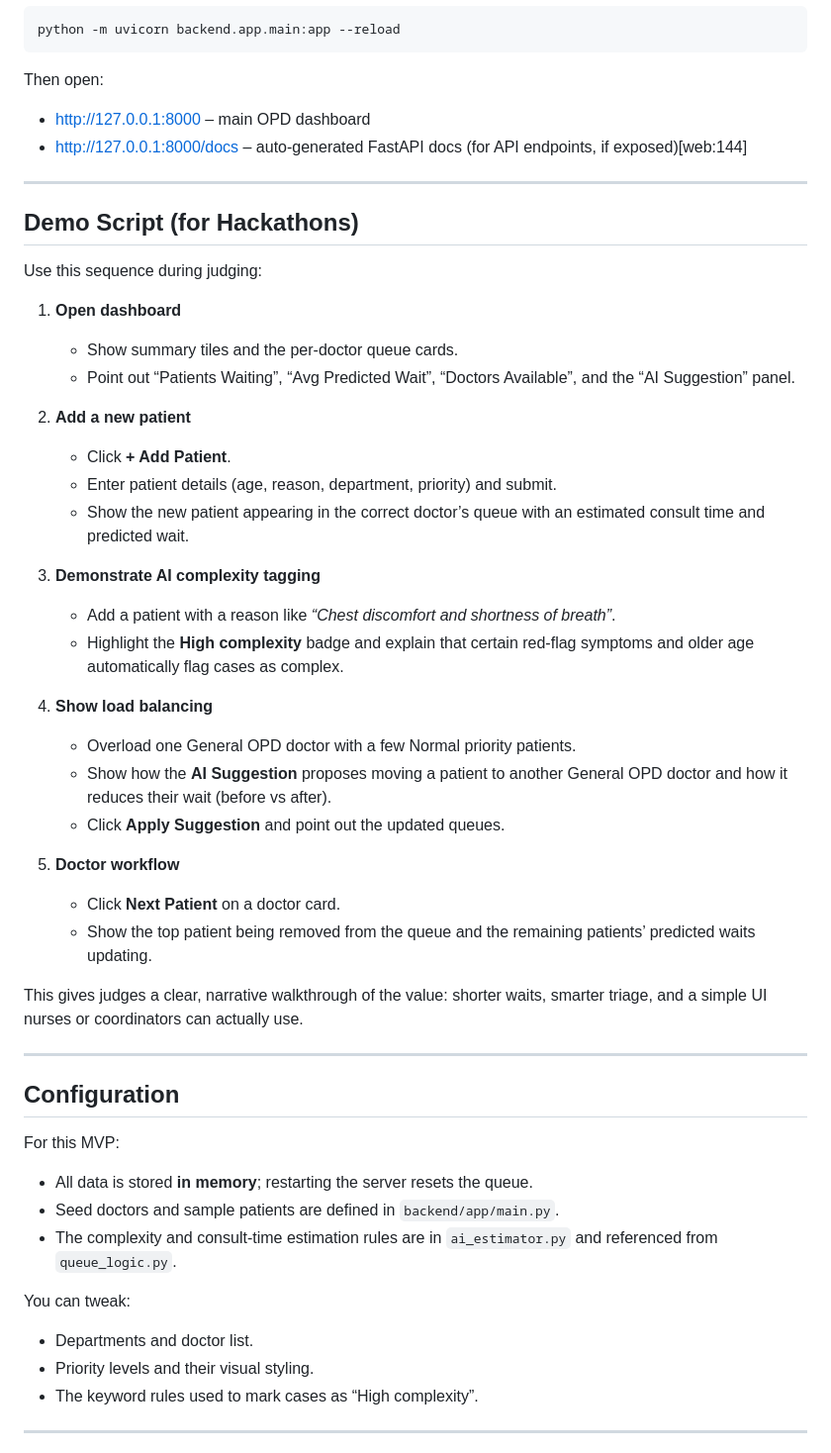
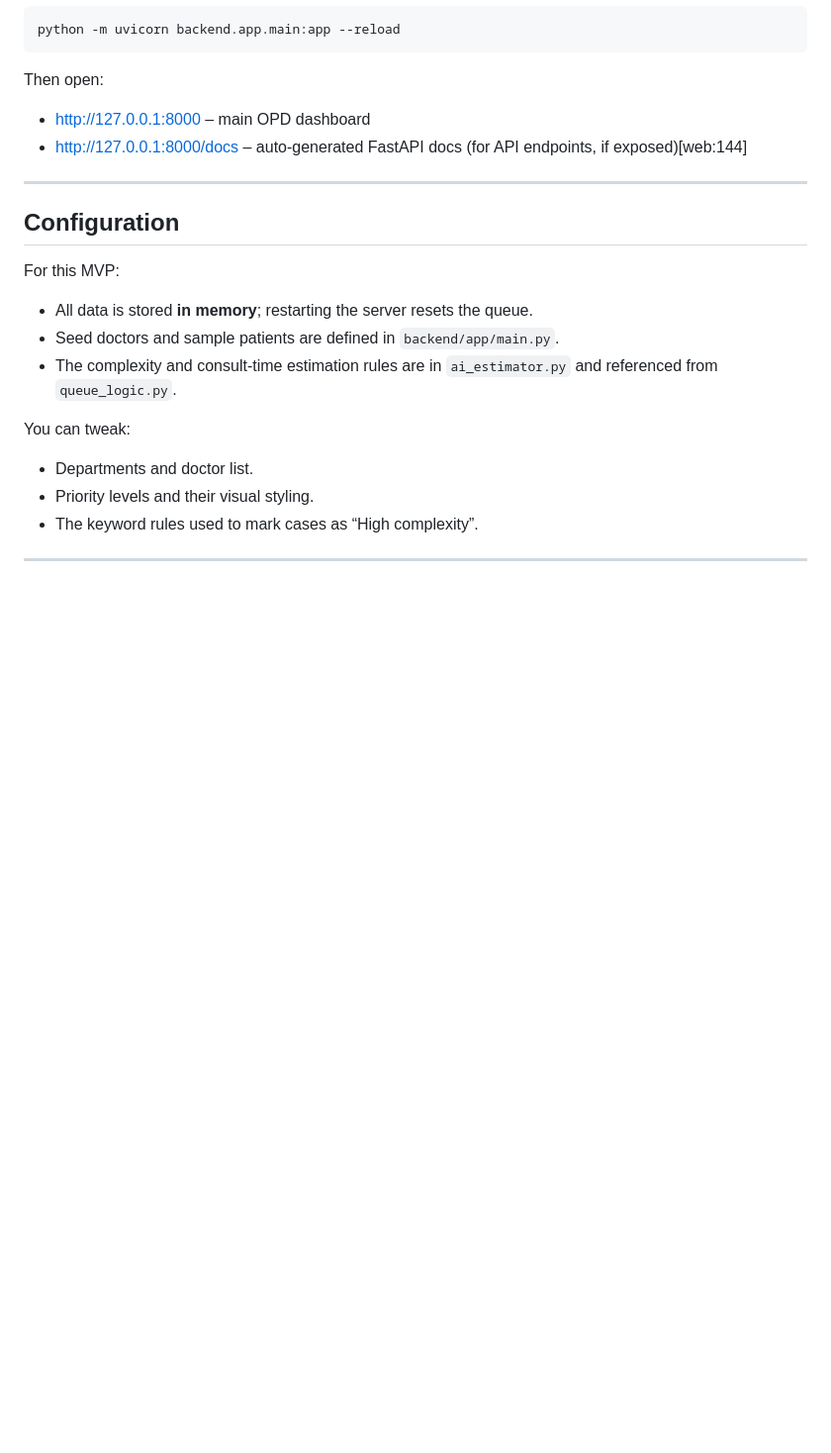
Before and after one commit to theudaysaini18-ui/careQueueMvp, a Markdown page: README.MD, the part around the change. Shown at 99% size. Drawn GitHub-style; blank space fills up the shorter version.

```diff
--- a/README.MD
+++ b/README.MD
@@ -119,36 +119,6 @@ Then open:
 
 ---
 
-## Demo Script (for Hackathons)
-
-Use this sequence during judging:
-
-1. **Open dashboard**
-   - Show summary tiles and the per‑doctor queue cards.
-   - Point out “Patients Waiting”, “Avg Predicted Wait”, “Doctors Available”, and the “AI Suggestion” panel.
-
-2. **Add a new patient**
-   - Click **+ Add Patient**.
-   - Enter patient details (age, reason, department, priority) and submit.
-   - Show the new patient appearing in the correct doctor’s queue with an estimated consult time and predicted wait.
-
-3. **Demonstrate AI complexity tagging**
-   - Add a patient with a reason like *“Chest discomfort and shortness of breath”*.
-   - Highlight the **High complexity** badge and explain that certain red‑flag symptoms and older age automatically flag cases as complex.
-
-4. **Show load balancing**
-   - Overload one General OPD doctor with a few Normal priority patients.
-   - Show how the **AI Suggestion** proposes moving a patient to another General OPD doctor and how it reduces their wait (before vs after).
-   - Click **Apply Suggestion** and point out the updated queues.
-
-5. **Doctor workflow**
-   - Click **Next Patient** on a doctor card.
-   - Show the top patient being removed from the queue and the remaining patients’ predicted waits updating.
-
-This gives judges a clear, narrative walkthrough of the value: shorter waits, smarter triage, and a simple UI nurses or coordinators can actually use.
-
----
-
 ## Configuration
 
 For this MVP:
```
